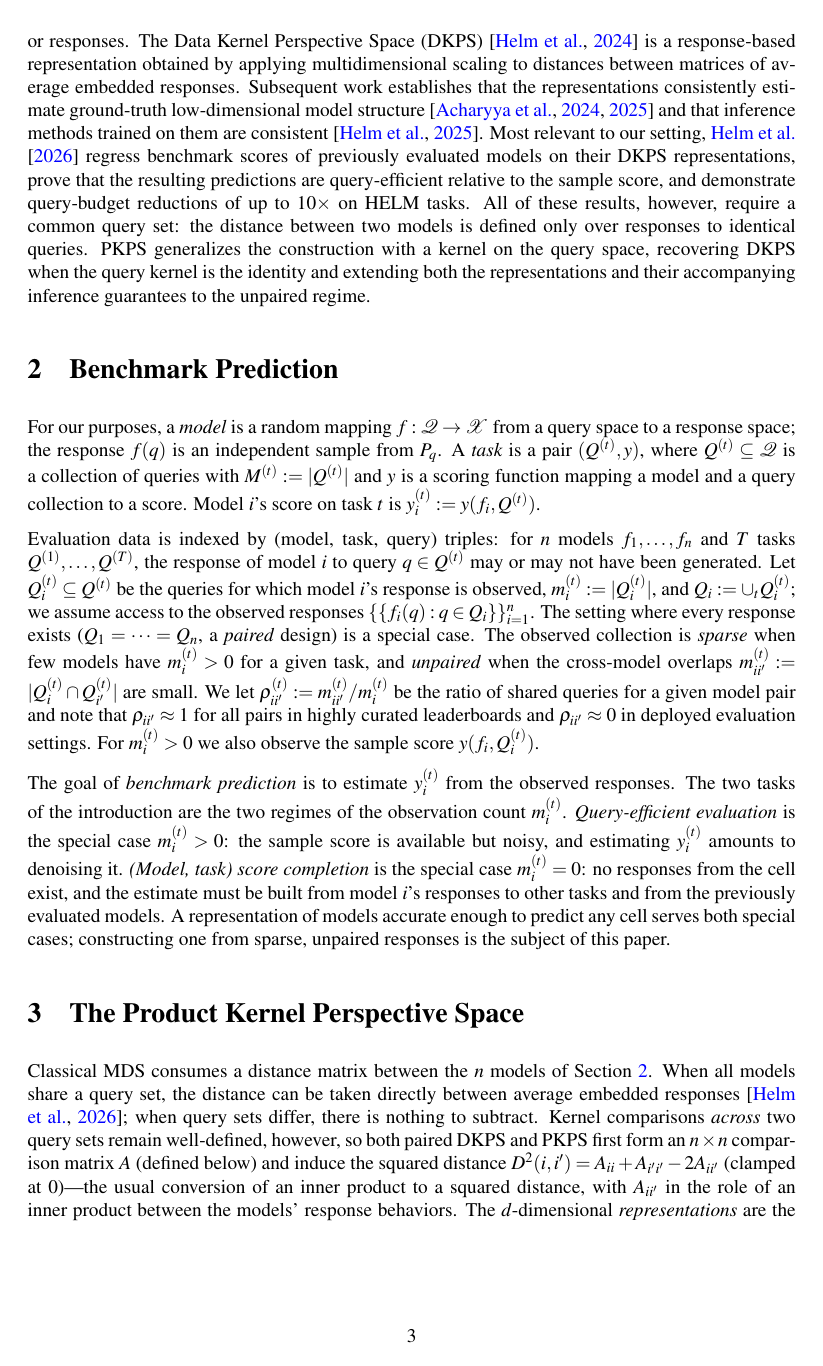
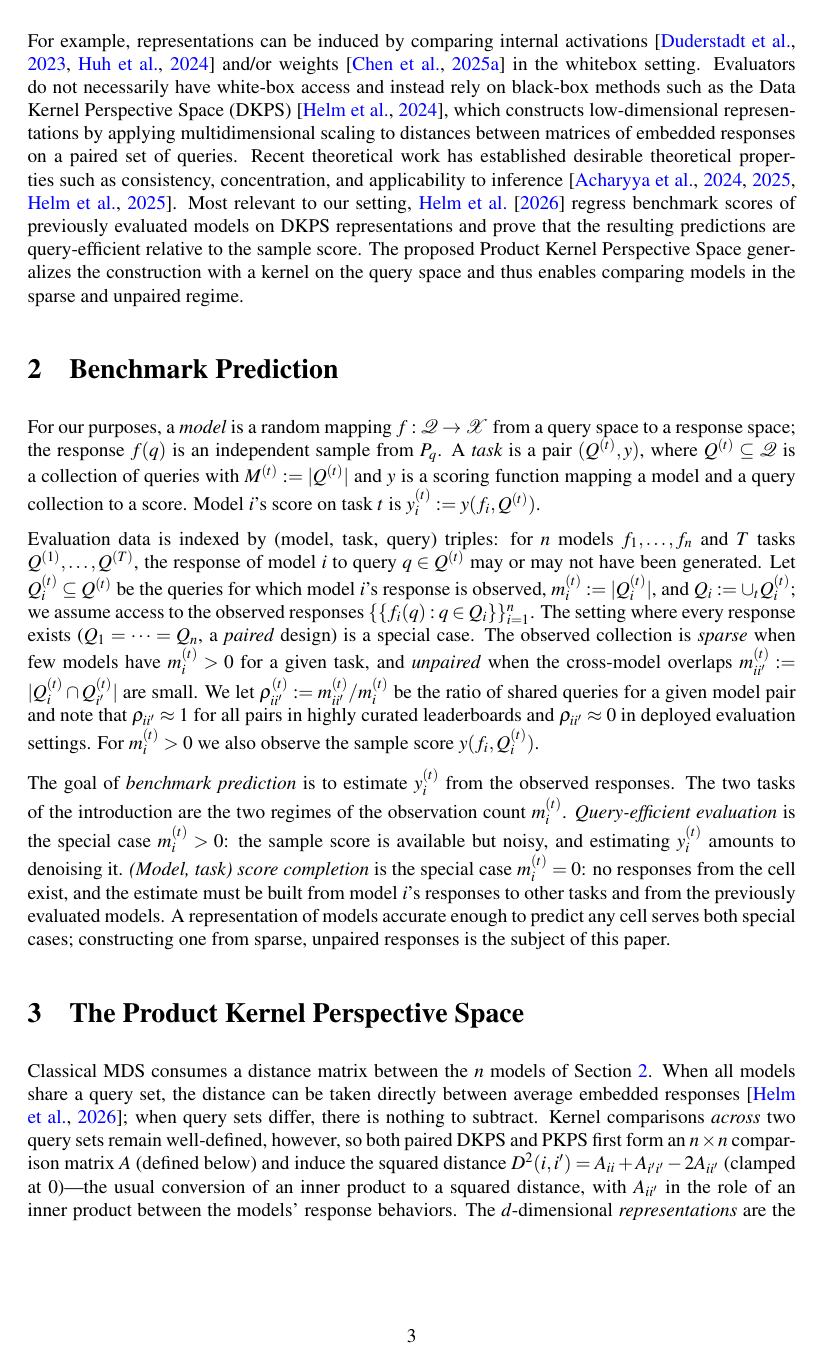
Before and after one commit to jataware/dkps, a LaTeX paper (paper/main.tex): page 3 of 19. Compiled offline with pdfLaTeX.

Commit message:
pkps paper: working abstract + intro + related work applied
Abstract: 'dense and paired sections of the evaluation landscape'
phrasing, score completion naming. Intro: item-level scores / cached
paired responses gap statement, contributions lead-in shortened.
Related work: 'implicitly require' softening, access-regime framing for
representations (whitebox activations/weights vs black-box DKPS), tighter
DKPS lineage. [sparks of agi] resolved to bubeck2023sparks (entry added).

Co-Authored-By: Claude Fable 5 <noreply@anthropic.com>
Claude-Session: https://claude.ai/code/session_019VkDoLFnBiHFuUR33BoaNY

```diff
--- a/paper/main.tex
+++ b/paper/main.tex
@@ -173,25 +170,20 @@ spectrum---from a model that has answered a few of a task's queries to one that
 answered none.
 
 \paragraph{Low-dimensional representations of models.}
-Existing approaches represent models by comparing internal activations
-\citep{duderstadt2023comparing, huh2024platonic}, weights
-\citep{chen2025weights}, or responses.
-The Data Kernel Perspective Space (DKPS) \citep{helm2024tracking} is a
-response-based representation obtained by applying multidimensional scaling to
-distances between matrices of average embedded responses.
-Subsequent work establishes that the representations consistently estimate
-ground-truth low-dimensional model structure \citep{acharyya2024consistent,
-acharyya2025concentration} and that inference methods trained on them are consistent
-\citep{helm2025inference}.
+Our approach to sparse and unpaired benchmark prediction first constructs low-dimensional representation of the models before learning a simple regressor in the representation space.
+Existing approaches to represent models vary by access regime.
+For example, representations can be induced by comparing internal activations
+\citep{duderstadt2023comparing, huh2024platonic} and/or weights
+\citep{chen2025weights} in the whitebox setting.
+Evaluators do not necessarily have white-box access and instead rely on black-box methods such as
+the Data Kernel Perspective Space (DKPS) \citep{helm2024tracking}, which constructs low-dimensional representations by applying multidimensional scaling to
+distances between matrices of embedded responses on a paired set of queries.
+Recent theoretical work has established desirable theoretical properties such as consistency, concentration, and applicability to inference \citep{acharyya2024consistent,
+acharyya2025concentration, helm2025inference}.
 Most relevant to our setting, \citet{dkps_qeff} regress benchmark scores of
-previously evaluated models on their DKPS representations, prove that the resulting
-predictions are query-efficient relative to the sample score, and demonstrate
-query-budget reductions of up to $10\times$ on HELM tasks.
-All of these results, however, require a common query set: the distance between two
-models is defined only over responses to identical queries.
-\PKPS generalizes the construction with a kernel on the query space, recovering DKPS
-when the query kernel is the identity and extending both the representations and
-their accompanying inference guarantees to the unpaired regime.
+previously evaluated models on DKPS representations and prove that the resulting
+predictions are query-efficient relative to the sample score.
+The proposed Product Kernel Perspective Space generalizes the construction with a kernel on the query space and thus enables comparing models in the sparse and unpaired regime.
 
 \section{Benchmark Prediction}
 \label{sec:setting}
```
Also changed, not shown: paper/references.bib (+7 -0 lines), paper/main.bbl, paper/main.pdf, paper/main.tex (19 more changed lines).
